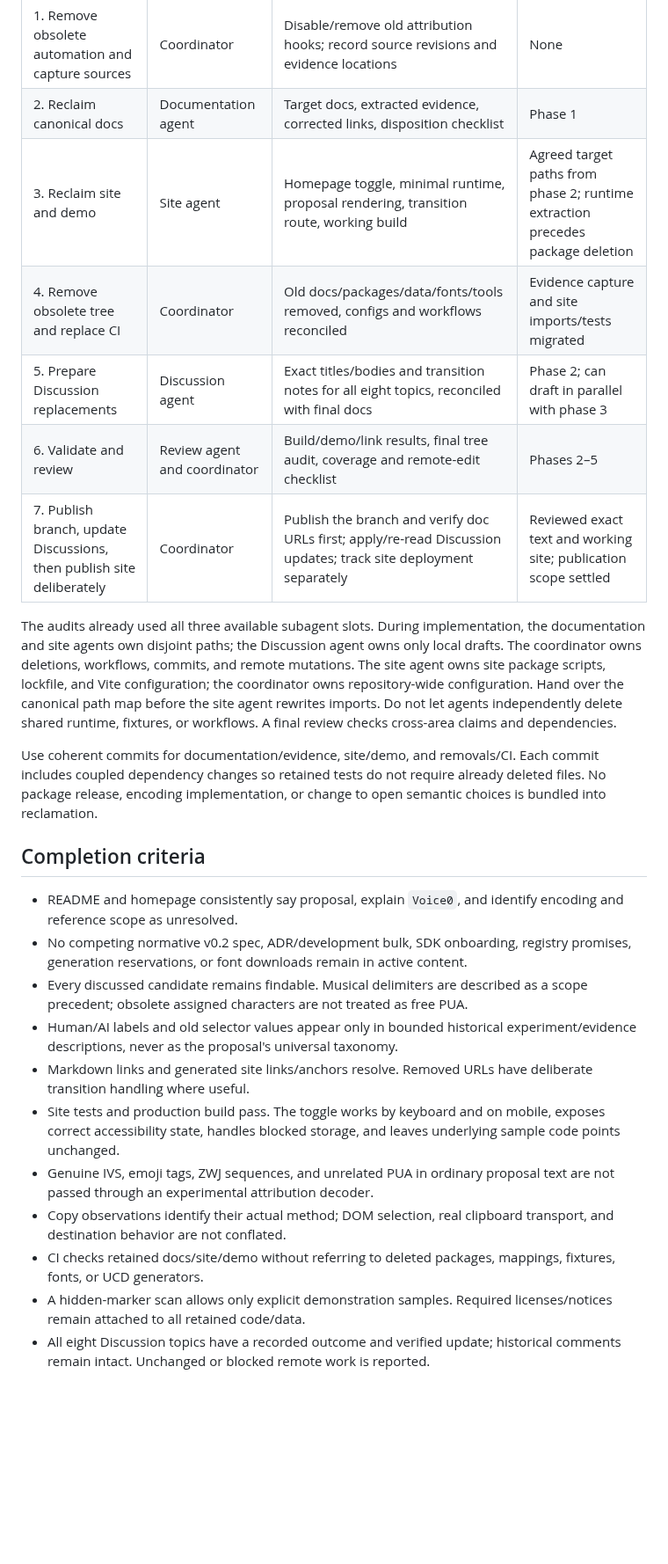
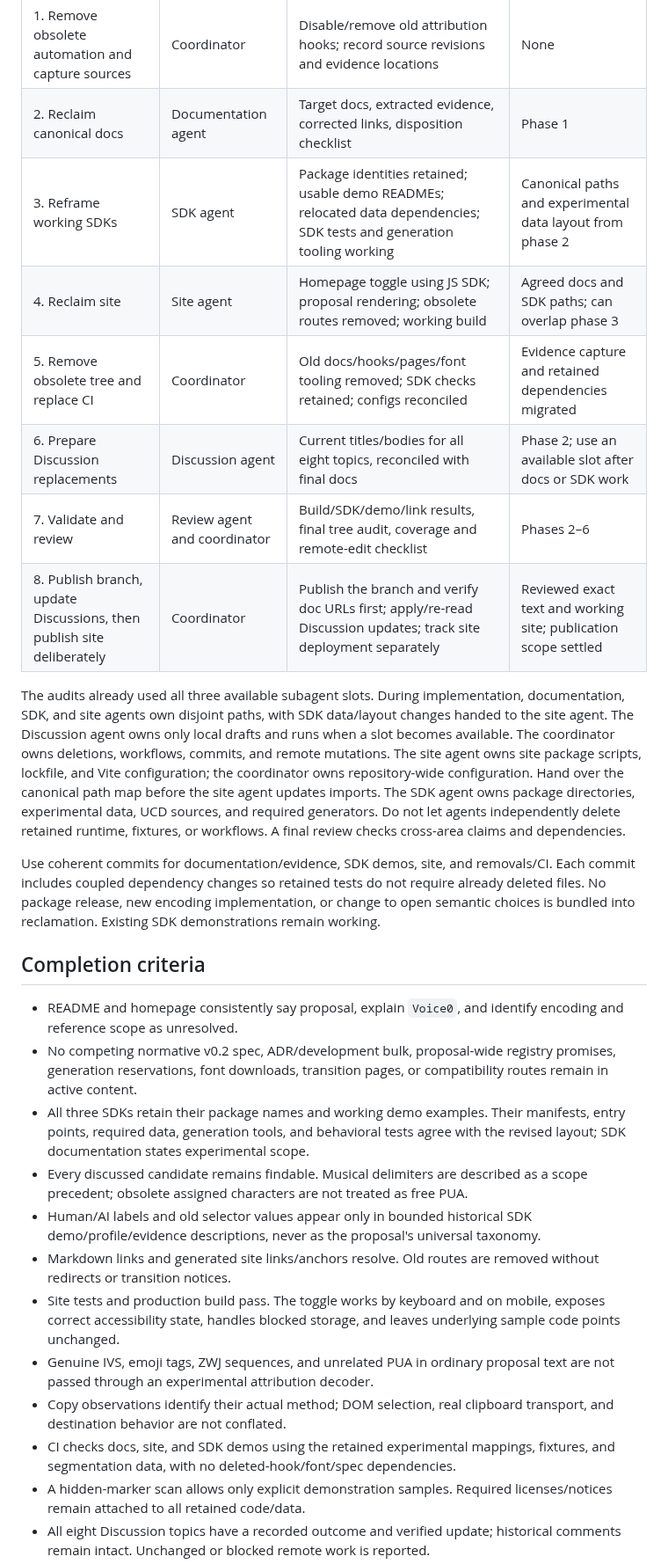
Before and after one commit to textprov/textprov, a Markdown page: docs/reclamation-plan.md, the part around one of its changes. Shown at 88% size. GitHub-like rendering; blank space fills up the shorter version.

Commit message:
Retain SDK demonstrations and remove transition work from reclamation plan

```diff
--- a/docs/reclamation-plan.md
+++ b/docs/reclamation-plan.md
@@ -218,37 +248,45 @@ plan-preparation task.
 | --- | --- | --- | --- |
 | 1. Remove obsolete automation and capture sources | Coordinator | Disable/remove old attribution hooks; record source revisions and evidence locations | None |
 | 2. Reclaim canonical docs | Documentation agent | Target docs, extracted evidence, corrected links, disposition checklist | Phase 1 |
-| 3. Reclaim site and demo | Site agent | Homepage toggle, minimal runtime, proposal rendering, transition route, working build | Agreed target paths from phase 2; runtime extraction precedes package deletion |
-| 4. Remove obsolete tree and replace CI | Coordinator | Old docs/packages/data/fonts/tools removed, configs and workflows reconciled | Evidence capture and site imports/tests migrated |
-| 5. Prepare Discussion replacements | Discussion agent | Exact titles/bodies and transition notes for all eight topics, reconciled with final docs | Phase 2; can draft in parallel with phase 3 |
-| 6. Validate and review | Review agent and coordinator | Build/demo/link results, final tree audit, coverage and remote-edit checklist | Phases 2–5 |
-| 7. Publish branch, update Discussions, then publish site deliberately | Coordinator | Publish the branch and verify doc URLs first; apply/re-read Discussion updates; track site deployment separately | Reviewed exact text and working site; publication scope settled |
+| 3. Reframe working SDKs | SDK agent | Package identities retained; usable demo READMEs; relocated data dependencies; SDK tests and generation tooling working | Canonical paths and experimental data layout from phase 2 |
+| 4. Reclaim site | Site agent | Homepage toggle using JS SDK; proposal rendering; obsolete routes removed; working build | Agreed docs and SDK paths; can overlap phase 3 |
+| 5. Remove obsolete tree and replace CI | Coordinator | Old docs/hooks/pages/font tooling removed; SDK checks retained; configs reconciled | Evidence capture and retained dependencies migrated |
+| 6. Prepare Discussion replacements | Discussion agent | Current titles/bodies for all eight topics, reconciled with final docs | Phase 2; use an available slot after docs or SDK work |
+| 7. Validate and review | Review agent and coordinator | Build/SDK/demo/link results, final tree audit, coverage and remote-edit checklist | Phases 2–6 |
+| 8. Publish branch, update Discussions, then publish site deliberately | Coordinator | Publish the branch and verify doc URLs first; apply/re-read Discussion updates; track site deployment separately | Reviewed exact text and working site; publication scope settled |
 
 The audits already used all three available subagent slots. During implementation,
-the documentation and site agents own disjoint paths; the Discussion agent owns
-only local drafts. The coordinator owns deletions, workflows, commits, and remote mutations. The site agent owns site package
-scripts, lockfile, and Vite configuration; the coordinator owns repository-wide
+documentation, SDK, and site agents own disjoint paths, with SDK data/layout
+changes handed to the site agent. The Discussion agent owns only local drafts
+and runs when a slot becomes available. The coordinator owns deletions, workflows, commits, and remote mutations. The
+site agent owns site package scripts, lockfile, and Vite configuration; the coordinator owns repository-wide
 configuration. Hand over the canonical path map before the site
-agent rewrites imports. Do not let agents independently delete shared runtime,
-fixtures, or workflows. A final review checks cross-area claims and dependencies.
+agent updates imports. The SDK agent owns package directories, experimental
+data, UCD sources, and required generators. Do not let agents independently
+delete retained runtime, fixtures, or workflows. A final review checks cross-area
+claims and dependencies.
 
-Use coherent commits for documentation/evidence, site/demo, and removals/CI.
+Use coherent commits for documentation/evidence, SDK demos, site, and removals/CI.
 Each commit includes coupled dependency changes so retained tests do not require
-already deleted files. No package release, encoding implementation, or change to
-open semantic choices is bundled into reclamation.
+already deleted files. No package release, new encoding implementation, or change to open semantic
+choices is bundled into reclamation. Existing SDK demonstrations remain working.
 
 ## Completion criteria
 
 - README and homepage consistently say proposal, explain `Voice0`, and identify
   encoding and reference scope as unresolved.
-- No competing normative v0.2 spec, ADR/development bulk, SDK onboarding, registry
-  promises, generation reservations, or font downloads remain in active content.
+- No competing normative v0.2 spec, ADR/development bulk, proposal-wide registry
+  promises, generation reservations, font downloads, transition pages, or
+  compatibility routes remain in active content.
+- All three SDKs retain their package names and working demo examples. Their
+  manifests, entry points, required data, generation tools, and behavioral tests
+  agree with the revised layout; SDK documentation states experimental scope.
 - Every discussed candidate remains findable. Musical delimiters are described
   as a scope precedent; obsolete assigned characters are not treated as free PUA.
 - Human/AI labels and old selector values appear only in bounded historical
-  experiment/evidence descriptions, never as the proposal's universal taxonomy.
-- Markdown links and generated site links/anchors resolve. Removed URLs have
-  deliberate transition handling where useful.
+  SDK demo/profile/evidence descriptions, never as the proposal's universal taxonomy.
+- Markdown links and generated site links/anchors resolve. Old routes are removed
+  without redirects or transition notices.
 - Site tests and production build pass. The toggle works by keyboard and on
   mobile, exposes correct accessibility state, handles blocked storage, and
   leaves underlying sample code points unchanged.
@@ -256,8 +294,8 @@ open semantic choices is bundled into reclamation.
   text are not passed through an experimental attribution decoder.
 - Copy observations identify their actual method; DOM selection, real clipboard
   transport, and destination behavior are not conflated.
-- CI checks retained docs/site/demo without referring to deleted packages,
-  mappings, fixtures, fonts, or UCD generators.
+- CI checks docs, site, and SDK demos using the retained experimental mappings,
+  fixtures, and segmentation data, with no deleted-hook/font/spec dependencies.
 - A hidden-marker scan allows only explicit demonstration samples. Required
   licenses/notices remain attached to all retained code/data.
 - All eight Discussion topics have a recorded outcome and verified update;
```
Also changed, not shown: other parts of docs/reclamation-plan.md (+63 -33 lines).
